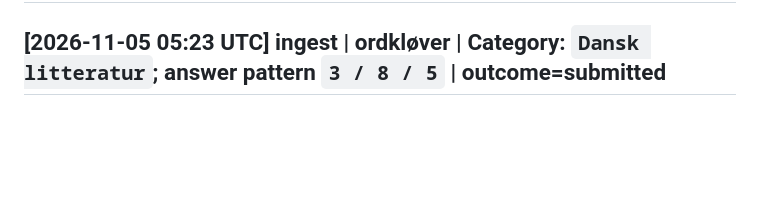
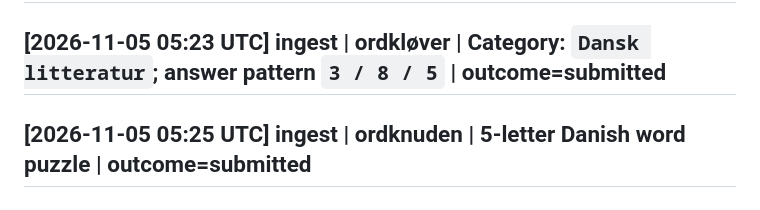
Before and after one commit to simonellefsen/klub-lotto, a Markdown page: wiki/log.md, the part around the change. GitHub-like rendering; blank space fills up the shorter version.

Commit message:
docs: [2026-11-05 05:25 UTC] ingest | ordknuden | 5-letter Danish word puzzle | outcome=submitted

```diff
--- a/wiki/log.md
+++ b/wiki/log.md
@@ -1934,3 +1934,5 @@ Browse with `grep '^## \[' wiki/log.md | tail -10`.
 ## [2026-11-05 05:22 UTC] ingest | quiz | Hvem spillede Han Solo i den originale Star Wars-trilogi? | outcome=submitted
 
 ## [2026-11-05 05:23 UTC] ingest | ordkløver | Category: `Dansk litteratur`; answer pattern `3 / 8 / 5` | outcome=submitted
+
+## [2026-11-05 05:25 UTC] ingest | ordknuden | 5-letter Danish word puzzle | outcome=submitted
```
Also changed, not shown: 1 other file.
